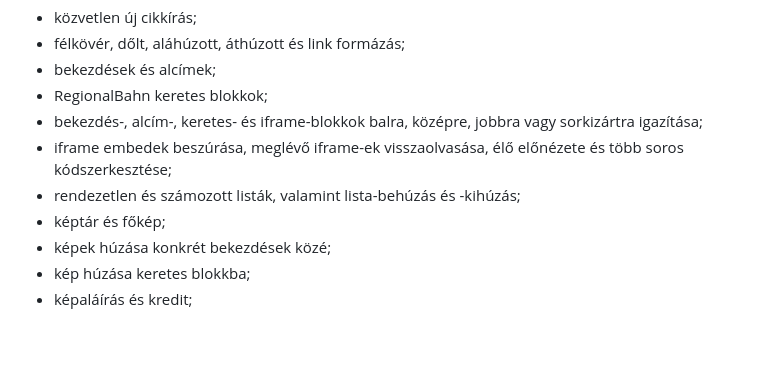
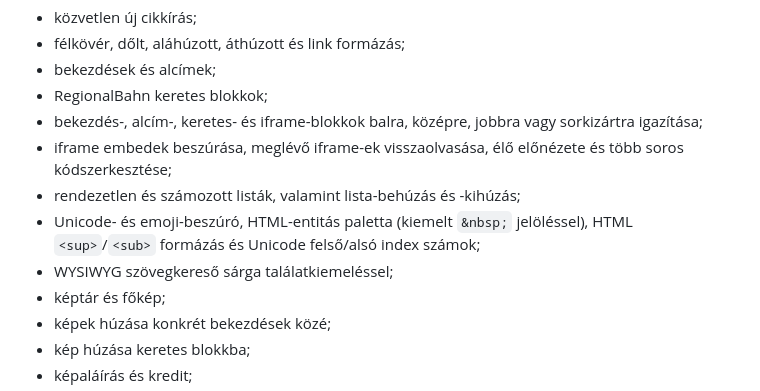
Before and after one commit to phalasz80/rbtools, a Markdown page: README.md, the part around the change. Drawn GitHub-style; blank space fills up the shorter version.

Commit message:
Document character entity and search tools

```diff
--- a/README.md
+++ b/README.md
@@ -74,6 +74,8 @@ A Cikkadminban külön tartalomtípus választható: **Cikk**, **#nyúz / Hétv
 - bekezdés-, alcím-, keretes- és iframe-blokkok balra, középre, jobbra vagy sorkizártra igazítása;
 - iframe embedek beszúrása, meglévő iframe-ek visszaolvasása, élő előnézete és több soros kódszerkesztése;
 - rendezetlen és számozott listák, valamint lista-behúzás és -kihúzás;
+- Unicode- és emoji-beszúró, HTML-entitás paletta (kiemelt `&nbsp;` jelöléssel), HTML `<sup>`/`<sub>` formázás és Unicode felső/alsó index számok;
+- WYSIWYG szövegkereső sárga találatkiemeléssel;
 - képtár és főkép;
 - képek húzása konkrét bekezdések közé;
 - kép húzása keretes blokkba;
```
